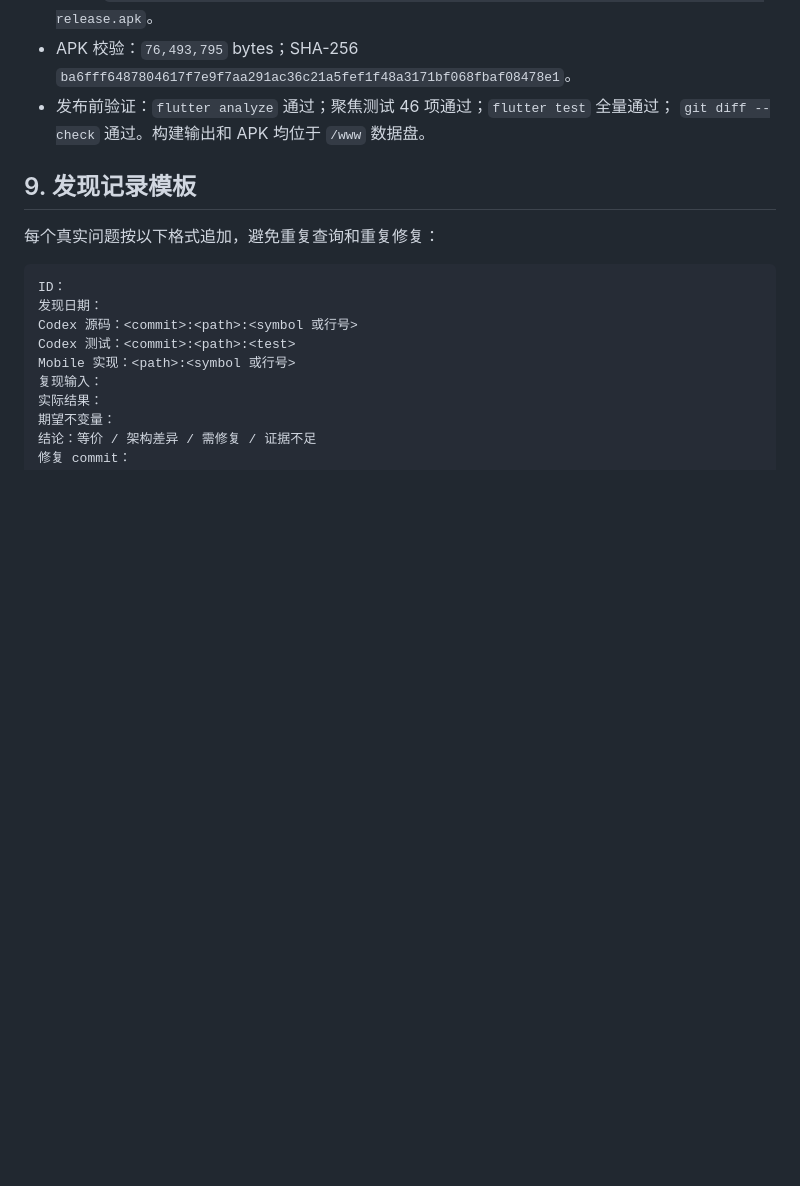
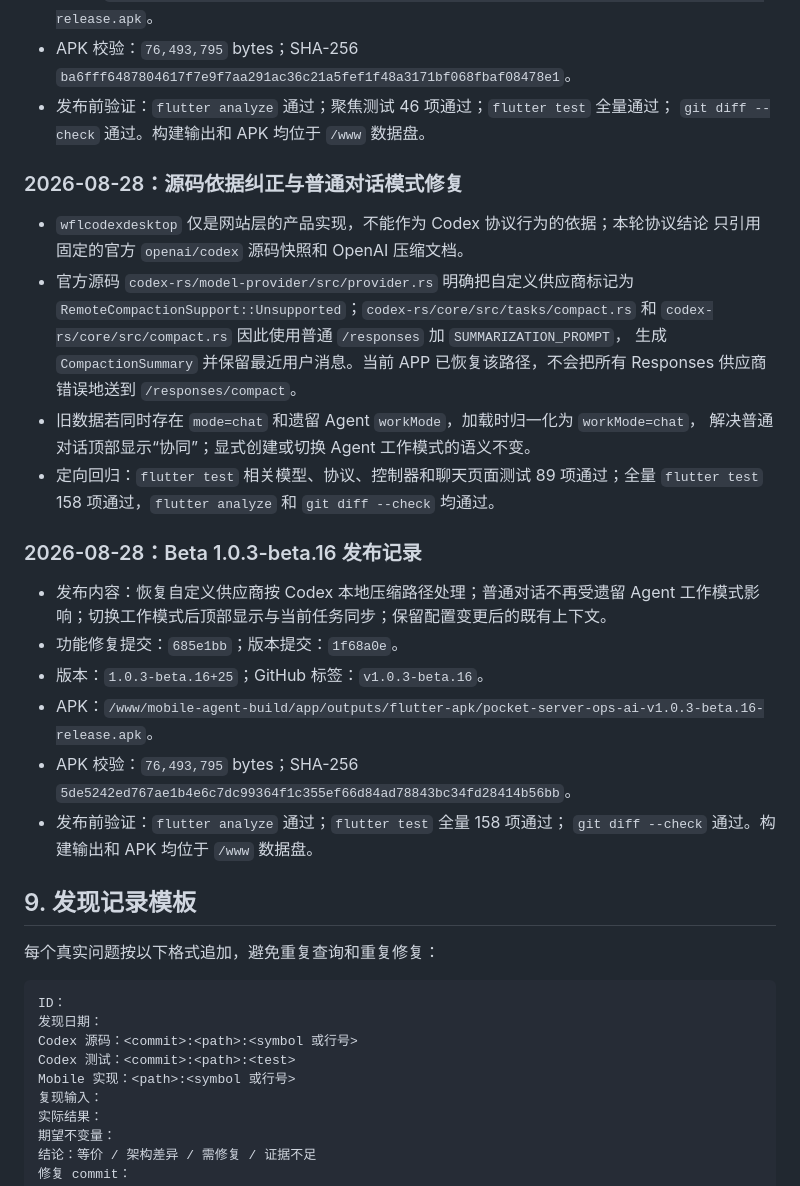
Before and after one commit to 2296199707/pocket-server-ops-ai, a Markdown page: docs/codex-source-audit-mobile-agent-v1.zh-CN.md, the part around the change. Rendered like a GitHub page; blank space fills up the shorter version.

Commit message:
docs: record beta 1.0.3-beta.16 release

```diff
--- a/docs/codex-source-audit-mobile-agent-v1.zh-CN.md
+++ b/docs/codex-source-audit-mobile-agent-v1.zh-CN.md
@@ -822,6 +822,32 @@
 - 发布前验证：`flutter analyze` 通过；聚焦测试 46 项通过；`flutter test` 全量通过；
   `git diff --check` 通过。构建输出和 APK 均位于 `/www` 数据盘。
 
+### 2026-08-28：源码依据纠正与普通对话模式修复
+
+- `wflcodexdesktop` 仅是网站层的产品实现，不能作为 Codex 协议行为的依据；本轮协议结论
+  只引用固定的官方 `openai/codex` 源码快照和 OpenAI 压缩文档。
+- 官方源码 `codex-rs/model-provider/src/provider.rs` 明确把自定义供应商标记为
+  `RemoteCompactionSupport::Unsupported`；`codex-rs/core/src/tasks/compact.rs` 和
+  `codex-rs/core/src/compact.rs` 因此使用普通 `/responses` 加 `SUMMARIZATION_PROMPT`，
+  生成 `CompactionSummary` 并保留最近用户消息。当前 APP 已恢复该路径，不会把所有
+  Responses 供应商错误地送到 `/responses/compact`。
+- 旧数据若同时存在 `mode=chat` 和遗留 Agent `workMode`，加载时归一化为 `workMode=chat`，
+  解决普通对话顶部显示“协同”；显式创建或切换 Agent 工作模式的语义不变。
+- 定向回归：`flutter test` 相关模型、协议、控制器和聊天页面测试 89 项通过；全量
+  `flutter test` 158 项通过，`flutter analyze` 和 `git diff --check` 均通过。
+
+### 2026-08-28：Beta 1.0.3-beta.16 发布记录
+
+- 发布内容：恢复自定义供应商按 Codex 本地压缩路径处理；普通对话不再受遗留 Agent
+  工作模式影响；切换工作模式后顶部显示与当前任务同步；保留配置变更后的既有上下文。
+- 功能修复提交：`685e1bb`；版本提交：`1f68a0e`。
+- 版本：`1.0.3-beta.16+25`；GitHub 标签：`v1.0.3-beta.16`。
+- APK：`/www/mobile-agent-build/app/outputs/flutter-apk/pocket-server-ops-ai-v1.0.3-beta.16-release.apk`。
+- APK 校验：`76,493,795` bytes；SHA-256
+  `5de5242ed767ae1b4e6c7dc99364f1c355ef66d84ad78843bc34fd28414b56bb`。
+- 发布前验证：`flutter analyze` 通过；`flutter test` 全量 158 项通过；
+  `git diff --check` 通过。构建输出和 APK 均位于 `/www` 数据盘。
+
 ## 9. 发现记录模板
 
 每个真实问题按以下格式追加，避免重复查询和重复修复：
```
